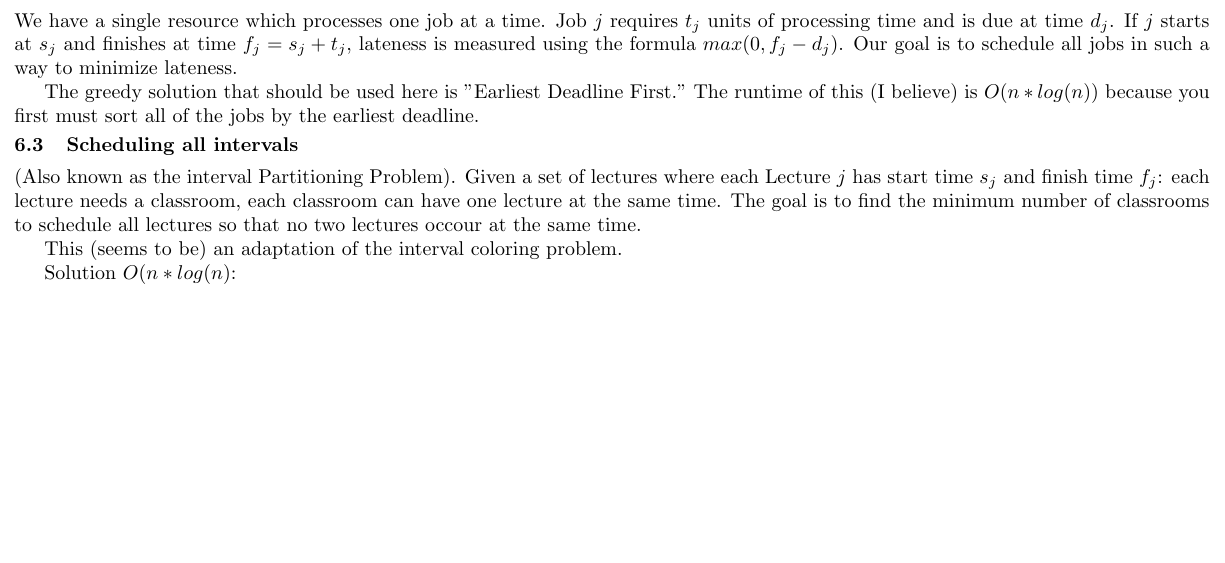
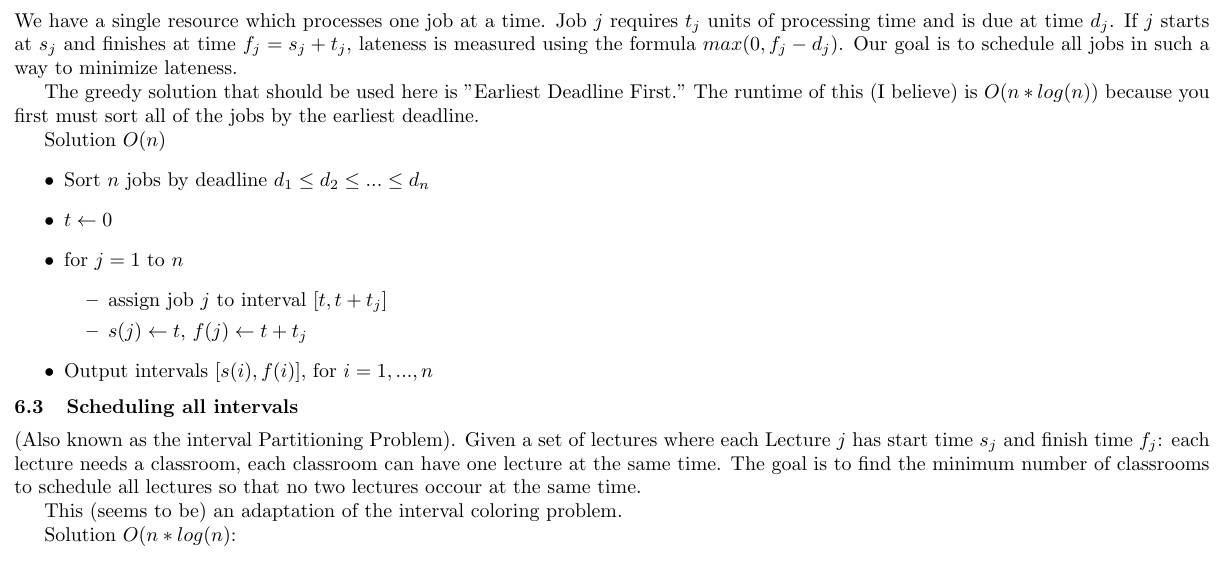
Before and after one commit to nickorlow/cs-331-cheatsheet, a LaTeX document (main.tex): part of page 2 of 2, cut so that both start at the same text, the shorter picture padded with empty space. Compiled offline with pdfLaTeX.

Commit message:
added information about how to minimize lateness

```diff
--- a/main.tex
+++ b/main.tex
@@ -90,6 +90,16 @@ We have a single resource which processes one job at a time. Job $j$ requires $t
 
 The greedy solution that should be used here is "Earliest Deadline First." The runtime of this (I believe) is $O(n*log(n))$ because you first must sort all of the jobs by the earliest deadline.
 
+Solution $O(n)$ \begin{itemize}
+    \item Sort $n$ jobs by deadline $d_1 \leq d_2 \leq ... \leq d_n$
+    \item $t \gets 0$
+    \item for $j = 1$ to $n$ \begin{itemize}
+        \item assign job $j$ to interval $[t, t+t_j]$
+        \item $s(j) \gets t$, $f(j) \gets t + t_j$
+    \end{itemize}
+    \item Output intervals $[s(i), f(i)]$, for $i=1,...,n$
+\end{itemize}
+
 \subsection{Scheduling all intervals}
 (Also known as the interval Partitioning Problem). Given a set of lectures where each Lecture $j$ has start time $s_j$ and finish time $f_j$: each lecture needs a classroom, each classroom can have one lecture at the same time. The goal is to find the minimum number of classrooms to schedule all lectures so that no two lectures occour at the same time.
 
```
